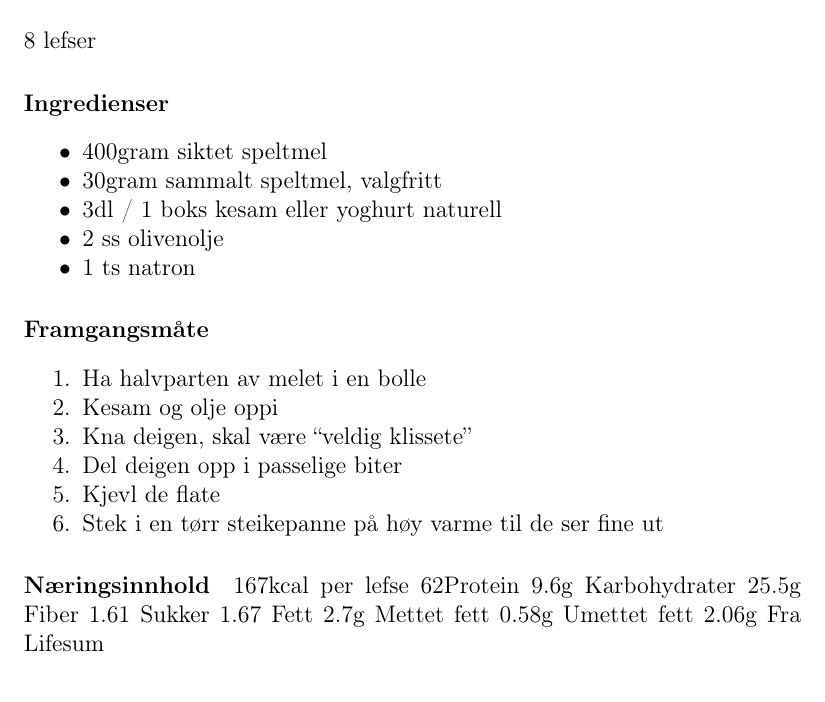
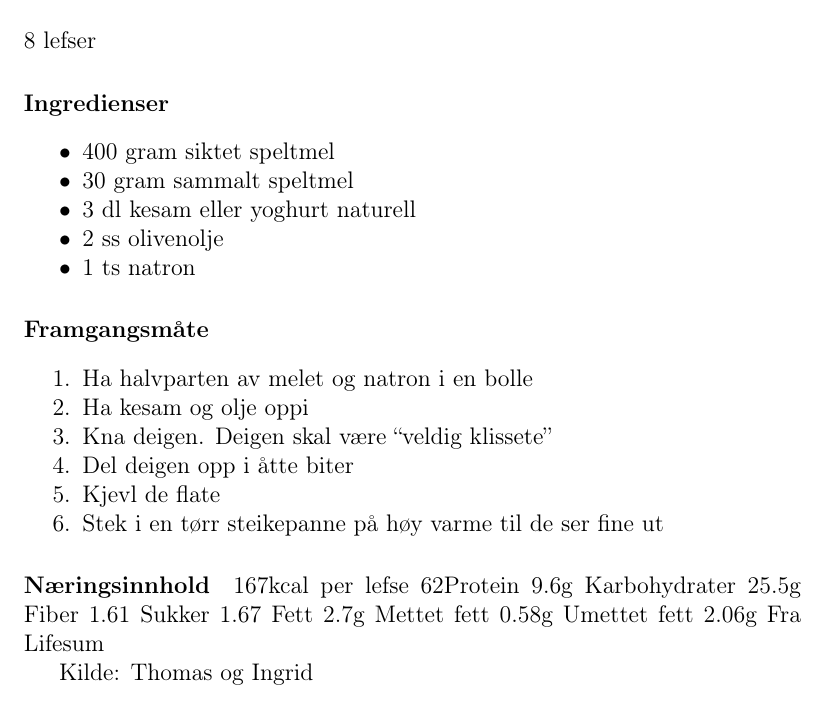
Before and after one commit to aleksanderKNes/kokebok, a LaTeX thesis (kokebok.tex, which reads oppskrifter/tortillalefser.tex): part of page 61 of 85, cut so that both start at the same text. Compiled offline with pdfLaTeX.

Commit message:
Added doublebuild target in makefile and set travis to build that. Updated recipie

```diff
--- a/oppskrifter/tortillalefser.tex
+++ b/oppskrifter/tortillalefser.tex
@@ -4,19 +4,19 @@
 
 \paragraph{Ingredienser}
 \begin{itemize}[noitemsep]
-	\item 400gram siktet speltmel
-	\item 30gram sammalt speltmel, valgfritt
-	\item 3dl / 1 boks kesam eller yoghurt naturell
+	\item 400 gram siktet speltmel
+	\item 30 gram sammalt speltmel
+	\item 3 dl kesam eller yoghurt naturell
 	\item 2 ss olivenolje
 	\item 1 ts natron
 \end{itemize}
 
 \paragraph{Framgangsmåte}
 \begin{enumerate}[noitemsep]
-	\item Ha halvparten av melet i en bolle
-	\item Kesam og olje oppi
-	\item Kna deigen, skal være “veldig klissete”
-	\item Del deigen opp i passelige biter
+	\item Ha halvparten av melet og natron i en bolle
+	\item Ha kesam og olje oppi
+	\item Kna deigen. Deigen skal være “veldig klissete”
+	\item Del deigen opp i åtte biter
 	\item Kjevl de flate
 	\item Stek i en tørr steikepanne på høy varme til de ser fine ut
 \end{enumerate}
@@ -32,3 +32,5 @@ Fett 2.7g
 	Mettet fett 0.58g
 	Umettet fett 2.06g
 Fra Lifesum
+
+Kilde: Thomas og Ingrid
```
Also changed, not shown: .travis.yml (+1 -1 lines), Makefile.
